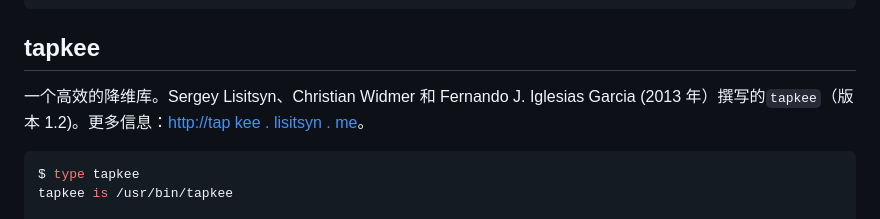
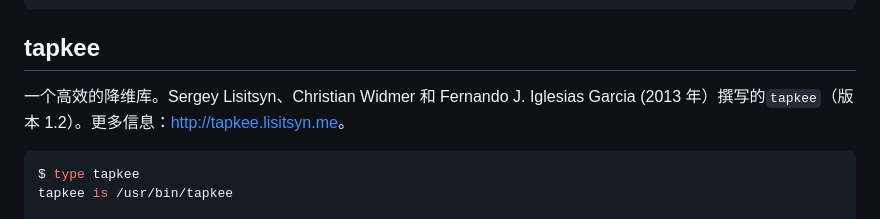
Before and after one commit to apachecn/ds-cmd-line-2e-zh, a Markdown page: docs/12.md, the part around one of its changes. Drawn GitHub-style.

````diff
--- a/docs/12.md
+++ b/docs/12.md
@@ -1146,7 +1146,7 @@ $ man tail
 
 ## tapkee
 
-一个高效的降维库。Sergey Lisitsyn、Christian Widmer 和 Fernando J. Iglesias Garcia (2013 年）撰写的`tapkee`（版本 1.2)。更多信息：[http://tap kee . lisitsyn . me](http://tapkee.lisitsyn.me)。
+一个高效的降维库。Sergey Lisitsyn、Christian Widmer 和 Fernando J. Iglesias Garcia (2013 年）撰写的`tapkee`（版本 1.2）。更多信息：<http://tapkee.lisitsyn.me>。
 
 ```sh
 $ type tapkee
````
Also changed, not shown: other parts of docs/12.md (+18 -18 lines).
